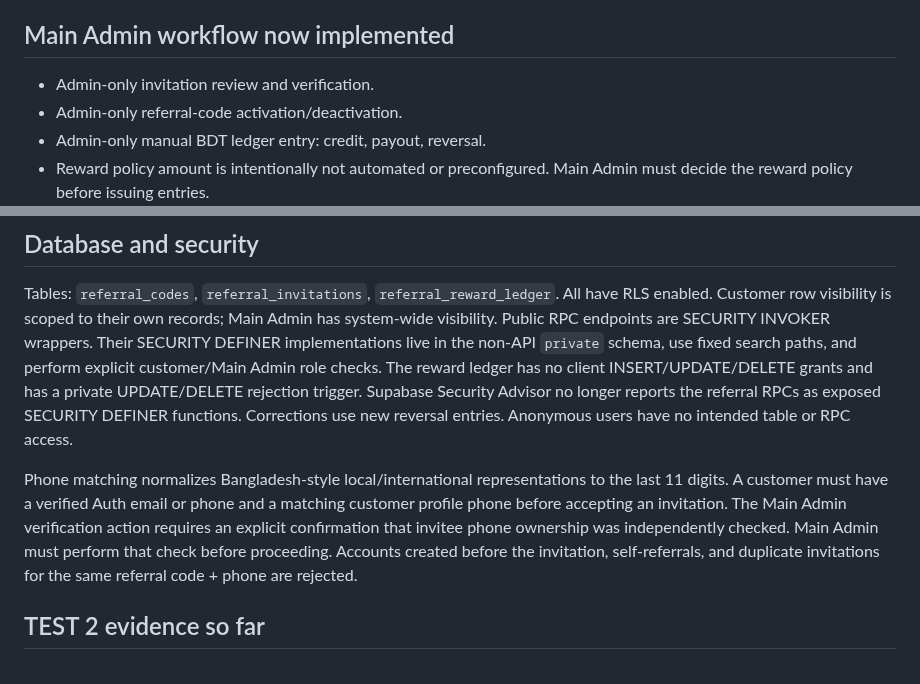
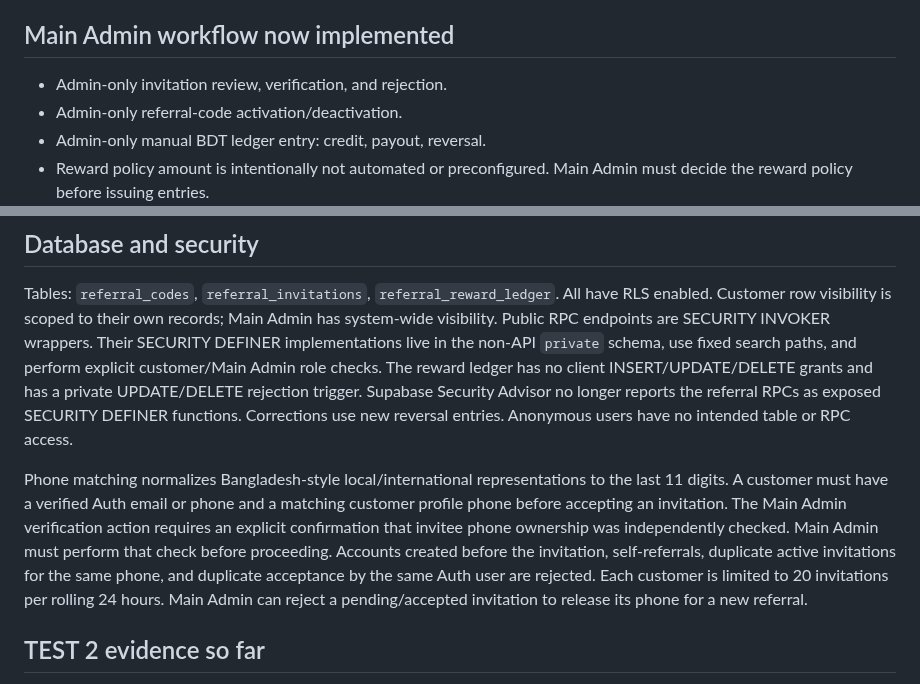
Before and after one commit to jui603295-sudo/muhaimin-dairy, a Markdown page: docs/customer-referral-reward-v1.md, 2 parts joined by grey strips. Rendered like a GitHub page.

Commit message:
docs(referral): document duplicate and invitation-rate safeguards

```diff
--- a/docs/customer-referral-reward-v1.md
+++ b/docs/customer-referral-reward-v1.md
@@ -15,7 +15,7 @@ A separate Referral/Reward domain connected to Customer Management by Supabase A
 Portal: `referral.html?backend=test2`. It uses the TEST 2 project URL and publishable key only; it does not use the Production project.
 
 ## Main Admin workflow now implemented
-- Admin-only invitation review and verification.
+- Admin-only invitation review, verification, and rejection.
 - Admin-only referral-code activation/deactivation.
 - Admin-only manual BDT ledger entry: credit, payout, reversal.
 - Reward policy amount is intentionally not automated or preconfigured. Main Admin must decide the reward policy before issuing entries.
@@ -23,7 +23,7 @@ Portal: `referral.html?backend=test2`. It uses the TEST 2 project URL and publis
 ## Database and security
 Tables: `referral_codes`, `referral_invitations`, `referral_reward_ledger`. All have RLS enabled. Customer row visibility is scoped to their own records; Main Admin has system-wide visibility. Public RPC endpoints are SECURITY INVOKER wrappers. Their SECURITY DEFINER implementations live in the non-API `private` schema, use fixed search paths, and perform explicit customer/Main Admin role checks. The reward ledger has no client INSERT/UPDATE/DELETE grants and has a private UPDATE/DELETE rejection trigger. Supabase Security Advisor no longer reports the referral RPCs as exposed SECURITY DEFINER functions. Corrections use new reversal entries. Anonymous users have no intended table or RPC access.
 
-Phone matching normalizes Bangladesh-style local/international representations to the last 11 digits. A customer must have a verified Auth email or phone and a matching customer profile phone before accepting an invitation. The Main Admin verification action requires an explicit confirmation that invitee phone ownership was independently checked. Main Admin must perform that check before proceeding. Accounts created before the invitation, self-referrals, and duplicate invitations for the same referral code + phone are rejected.
+Phone matching normalizes Bangladesh-style local/international representations to the last 11 digits. A customer must have a verified Auth email or phone and a matching customer profile phone before accepting an invitation. The Main Admin verification action requires an explicit confirmation that invitee phone ownership was independently checked. Main Admin must perform that check before proceeding. Accounts created before the invitation, self-referrals, duplicate active invitations for the same phone, and duplicate acceptance by the same Auth user are rejected. Each customer is limited to 20 invitations per rolling 24 hours. Main Admin can reject a pending/accepted invitation to release its phone for a new referral.
 
 ## TEST 2 evidence so far
 - Referral schema migrations applied successfully.
```
